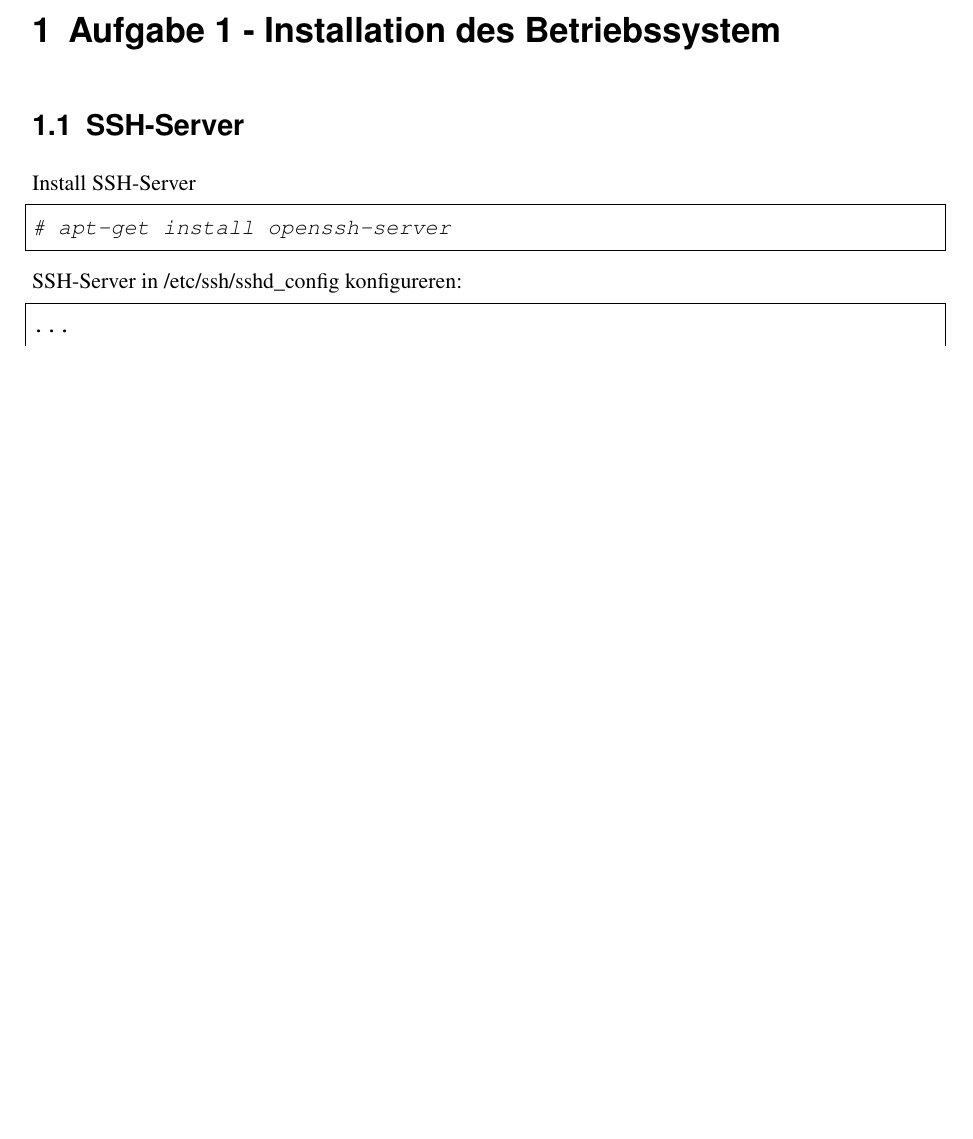
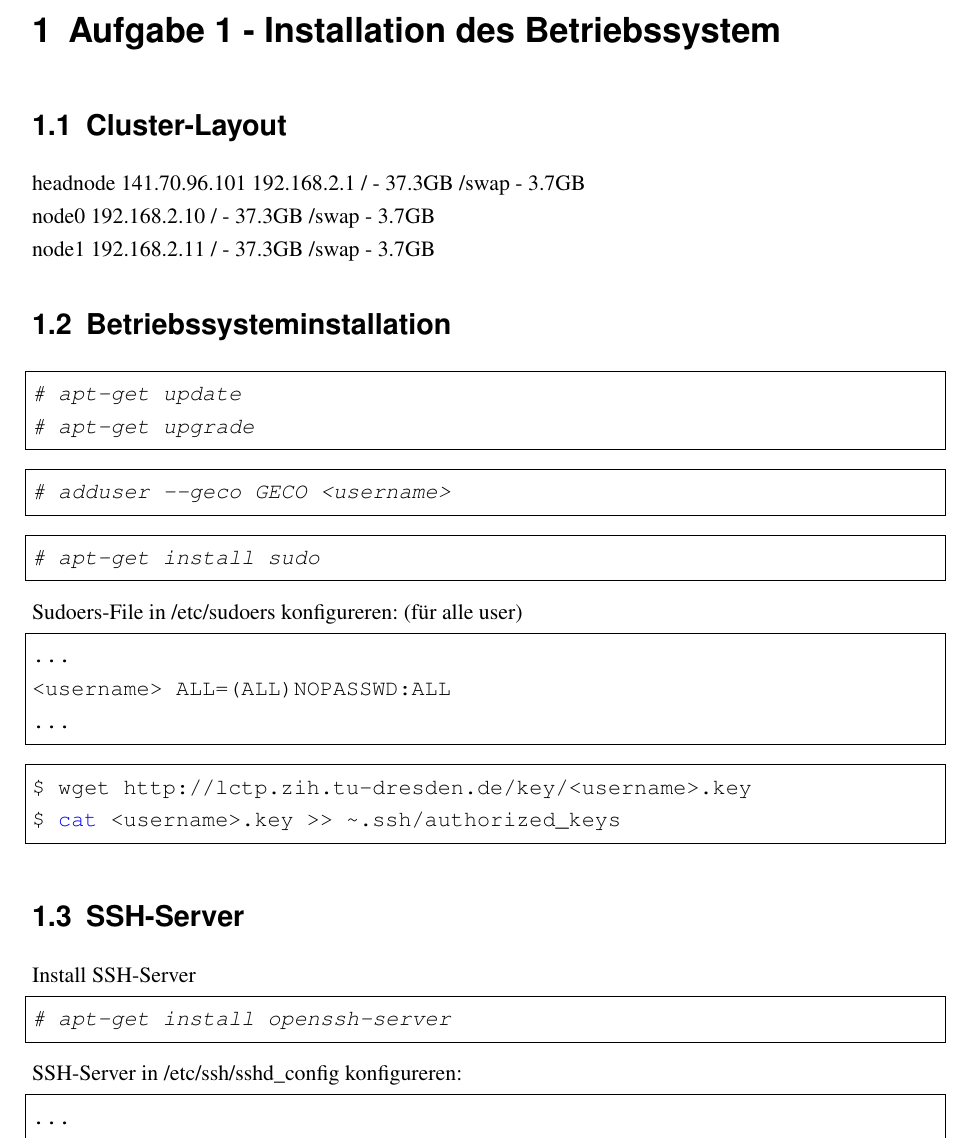
Before and after one commit to nullsub/configs, a LaTeX thesis (dok/doku.tex, which reads dok/aufg1.tex): part of page 3 of 6 before the commit and part of page 3 of 7 after it, cut so that both start at the same text, the shorter picture padded with empty space. Compiled offline with pdfLaTeX.

Commit message:
edit cluster und ssh server

```diff
--- a/dok/aufg1.tex
+++ b/dok/aufg1.tex
@@ -1,6 +1,46 @@
 \chapter{Aufgabe 1 - Installation des Betriebssystem}
+\section{Cluster-Layout}
+headnode
+141.70.96.101
+192.168.2.1
+/ - 37.3GB
+/swap - 3.7GB
+\\
+node0
+192.168.2.10
+/ - 37.3GB
+/swap - 3.7GB
+\\
+node1
+192.168.2.11
+/ - 37.3GB
+/swap - 3.7GB
+
+\section{Betriebssysteminstallation}
+\begin{lstlisting}[style=Bash]
+# apt-get update
+# apt-get upgrade
+\end{lstlisting}
+\begin{lstlisting}[style=Bash]
+# adduser --geco GECO <username>
+\end{lstlisting}
+\begin{lstlisting}[style=Bash]
+# apt-get install sudo
+\end{lstlisting}
+Sudoers-File in /etc/sudoers konfigureren:
+(für alle user)
+\begin{lstlisting}[style=Bash]
+...
+<username> ALL=(ALL)NOPASSWD:ALL
+...
+\end{lstlisting}
+\begin{lstlisting}[style=Bash]
+$ wget http://lctp.zih.tu-dresden.de/key/<username>.key
+$ cat <username>.key >> ~.ssh/authorized_keys
+\end{lstlisting}
+
+
 \section{SSH-Server}
-
 Install SSH-Server
 \begin{lstlisting}[style=Bash]
 # apt-get install openssh-server
```
Also changed, not shown: dok/aufg1.tex (9 more changed lines).
